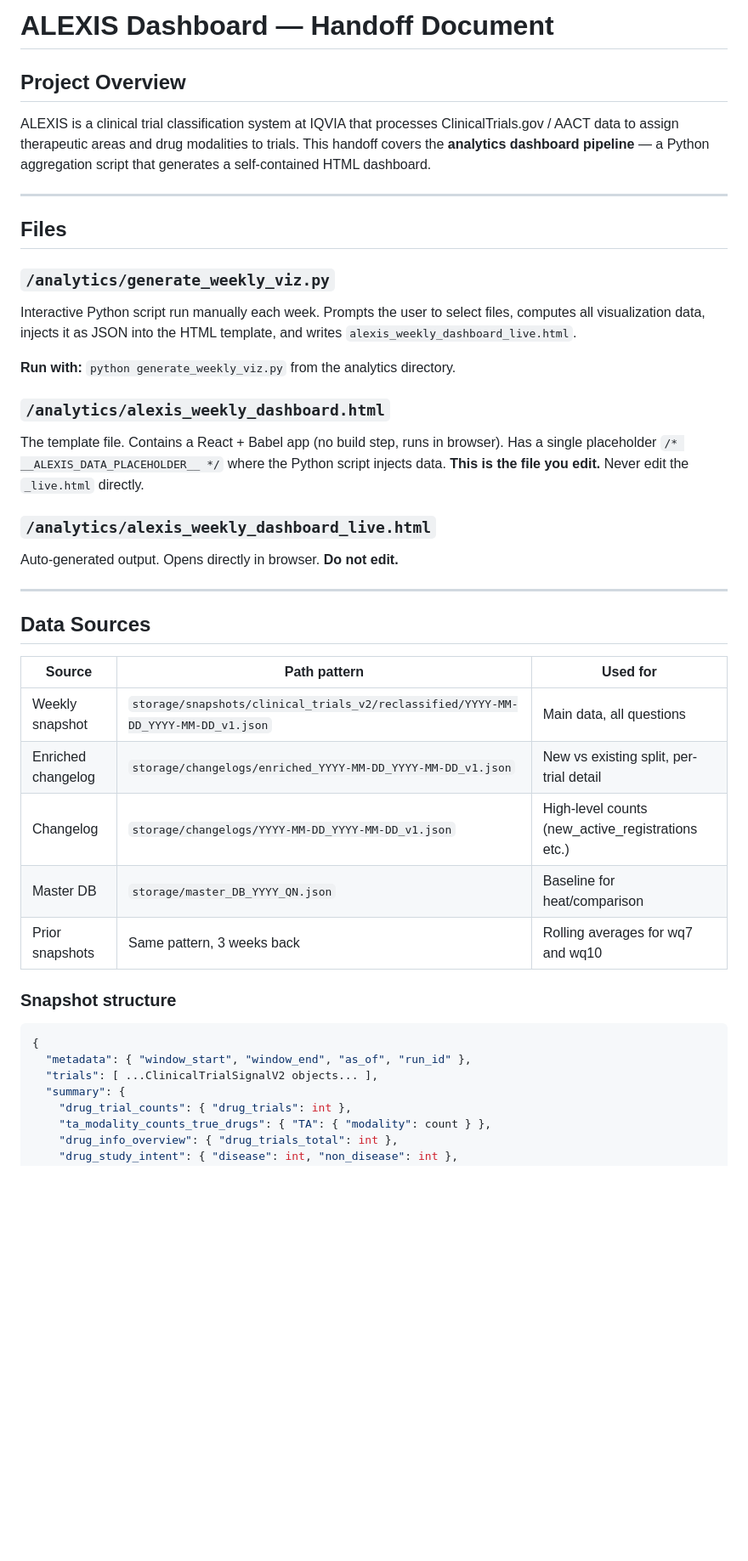
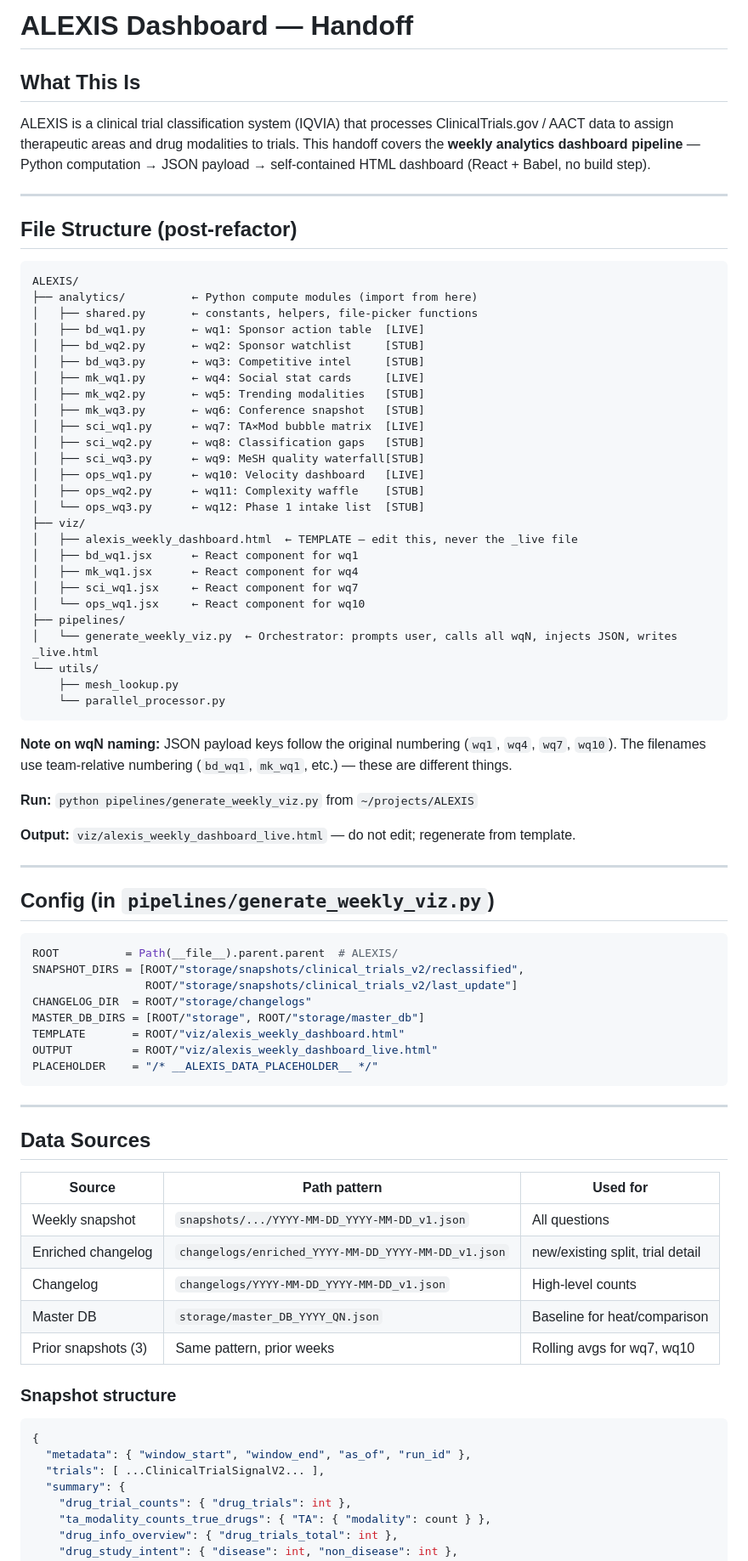
Before and after one commit to jeanmfc1/alexis, a Markdown page: ALEXIS_handoff.md, the part around one of its changes. Shown at 85% size. GitHub-like rendering; blank space fills up the shorter version.

````diff
--- a/ALEXIS_handoff.md
+++ b/ALEXIS_handoff.md
@@ -1,23 +1,62 @@
-# ALEXIS Dashboard — Handoff Document
+# ALEXIS Dashboard — Handoff
 
-## Project Overview
+## What This Is
 
-ALEXIS is a clinical trial classification system at IQVIA that processes ClinicalTrials.gov / AACT data to assign therapeutic areas and drug modalities to trials. This handoff covers the **analytics dashboard pipeline** — a Python aggregation script that generates a self-contained HTML dashboard.
+ALEXIS is a clinical trial classification system (IQVIA) that processes ClinicalTrials.gov / AACT data to assign therapeutic areas and drug modalities to trials. This handoff covers the **weekly analytics dashboard pipeline** — Python computation → JSON payload → self-contained HTML dashboard (React + Babel, no build step).
 
 ---
 
-## Files
+## File Structure (post-refactor)
 
-### `/analytics/generate_weekly_viz.py`
-Interactive Python script run manually each week. Prompts the user to select files, computes all visualization data, injects it as JSON into the HTML template, and writes `alexis_weekly_dashboard_live.html`.
+```
+ALEXIS/
+├── analytics/          ← Python compute modules (import from here)
+│   ├── shared.py       ← constants, helpers, file-picker functions
+│   ├── bd_wq1.py       ← wq1: Sponsor action table  [LIVE]
+│   ├── bd_wq2.py       ← wq2: Sponsor watchlist     [STUB]
+│   ├── bd_wq3.py       ← wq3: Competitive intel     [STUB]
+│   ├── mk_wq1.py       ← wq4: Social stat cards     [LIVE]
+│   ├── mk_wq2.py       ← wq5: Trending modalities   [STUB]
+│   ├── mk_wq3.py       ← wq6: Conference snapshot   [STUB]
+│   ├── sci_wq1.py      ← wq7: TA×Mod bubble matrix  [LIVE]
+│   ├── sci_wq2.py      ← wq8: Classification gaps   [STUB]
+│   ├── sci_wq3.py      ← wq9: MeSH quality waterfall[STUB]
+│   ├── ops_wq1.py      ← wq10: Velocity dashboard   [LIVE]
+│   ├── ops_wq2.py      ← wq11: Complexity waffle    [STUB]
+│   └── ops_wq3.py      ← wq12: Phase 1 intake list  [STUB]
+├── viz/
+│   ├── alexis_weekly_dashboard.html  ← TEMPLATE — edit this, never the _live file
+│   ├── bd_wq1.jsx      ← React component for wq1
+│   ├── mk_wq1.jsx      ← React component for wq4
+│   ├── sci_wq1.jsx     ← React component for wq7
+│   └── ops_wq1.jsx     ← React component for wq10
+├── pipelines/
+│   └── generate_weekly_viz.py  ← Orchestrator: prompts user, calls all wqN, injects JSON, writes _live.html
+└── utils/
+    ├── mesh_lookup.py
+    └── parallel_processor.py
+```
 
-**Run with:** `python generate_weekly_viz.py` from the analytics directory.
+**Note on wqN naming:** JSON payload keys follow the original numbering (`wq1`, `wq4`, `wq7`, `wq10`). The filenames use team-relative numbering (`bd_wq1`, `mk_wq1`, etc.) — these are different things.
 
-### `/analytics/alexis_weekly_dashboard.html`
-The template file. Contains a React + Babel app (no build step, runs in browser). Has a single placeholder `/* __ALEXIS_DATA_PLACEHOLDER__ */` where the Python script injects data. **This is the file you edit.** Never edit the `_live.html` directly.
+**Run:** `python pipelines/generate_weekly_viz.py` from `~/projects/ALEXIS`
 
-### `/analytics/alexis_weekly_dashboard_live.html`
-Auto-generated output. Opens directly in browser. **Do not edit.**
+**Output:** `viz/alexis_weekly_dashboard_live.html` — do not edit; regenerate from template.
+
+---
+
+## Config (in `pipelines/generate_weekly_viz.py`)
+
+```python
+ROOT          = Path(__file__).parent.parent  # ALEXIS/
+SNAPSHOT_DIRS = [ROOT/"storage/snapshots/clinical_trials_v2/reclassified",
+                 ROOT/"storage/snapshots/clinical_trials_v2/last_update"]
+CHANGELOG_DIR  = ROOT/"storage/changelogs"
+MASTER_DB_DIRS = [ROOT/"storage", ROOT/"storage/master_db"]
+TEMPLATE       = ROOT/"viz/alexis_weekly_dashboard.html"
+OUTPUT         = ROOT/"viz/alexis_weekly_dashboard_live.html"
+PLACEHOLDER    = "/* __ALEXIS_DATA_PLACEHOLDER__ */"
+```
 
 ---
 
@@ -25,17 +64,17 @@ Auto-generated output. Opens directly in browser. **Do not edit.**
 
 | Source | Path pattern | Used for |
 |--------|-------------|----------|
-| Weekly snapshot | `storage/snapshots/clinical_trials_v2/reclassified/YYYY-MM-DD_YYYY-MM-DD_v1.json` | Main data, all questions |
-| Enriched changelog | `storage/changelogs/enriched_YYYY-MM-DD_YYYY-MM-DD_v1.json` | New vs existing split, per-trial detail |
-| Changelog | `storage/changelogs/YYYY-MM-DD_YYYY-MM-DD_v1.json` | High-level counts (new_active_registrations etc.) |
+| Weekly snapshot | `snapshots/.../YYYY-MM-DD_YYYY-MM-DD_v1.json` | All questions |
+| Enriched changelog | `changelogs/enriched_YYYY-MM-DD_YYYY-MM-DD_v1.json` | new/existing split, trial detail |
+| Changelog | `changelogs/YYYY-MM-DD_YYYY-MM-DD_v1.json` | High-level counts |
 | Master DB | `storage/master_DB_YYYY_QN.json` | Baseline for heat/comparison |
-| Prior snapshots | Same pattern, 3 weeks back | Rolling averages for wq7 and wq10 |
+| Prior snapshots (3) | Same pattern, prior weeks | Rolling avgs for wq7, wq10 |
 
 ### Snapshot structure
 ```json
 {
   "metadata": { "window_start", "window_end", "as_of", "run_id" },
-  "trials": [ ...ClinicalTrialSignalV2 objects... ],
+  "trials": [ ...ClinicalTrialSignalV2... ],
   "summary": {
     "drug_trial_counts": { "drug_trials": int },
     "ta_modality_counts_true_drugs": { "TA": { "modality": count } },
````
Also changed, not shown: other parts of ALEXIS_handoff.md (+208 -234 lines).
